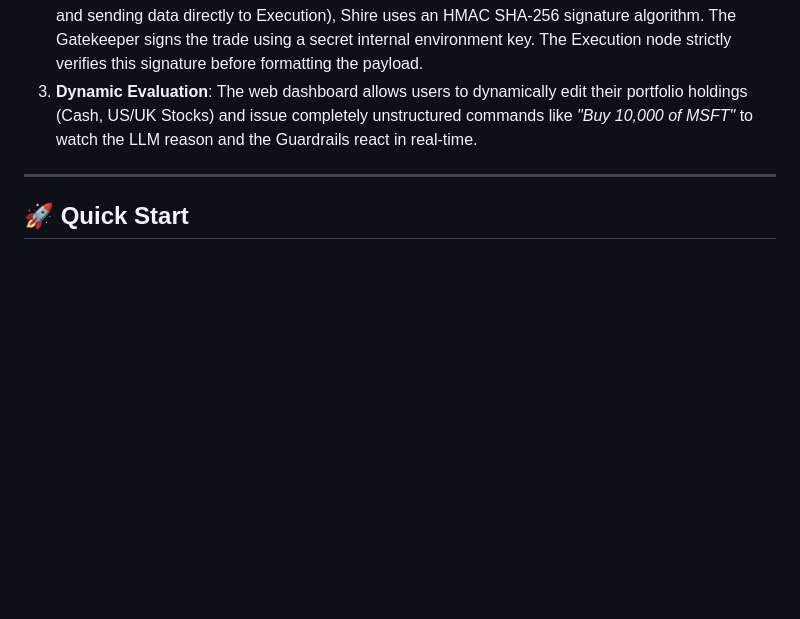
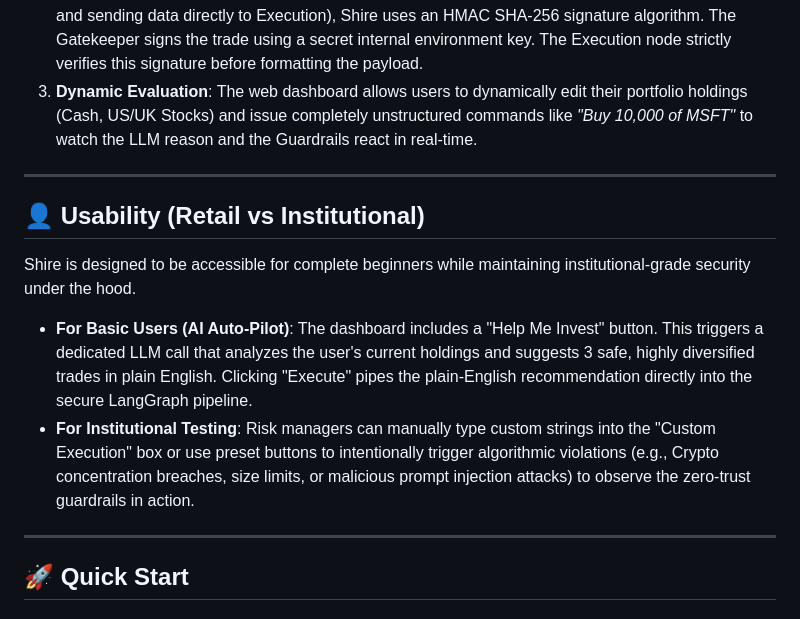
Before and after one commit to rishisubedi/shire, a Markdown page: README.md, the part around one of its changes. Drawn GitHub-style; blank space fills up the shorter version.

Commit message:
docs: Add Mermaid workflow diagram and usability section

```diff
--- a/README.md
+++ b/README.md
@@ -51,6 +64,15 @@ The entire application relies on state passing.
 1. **State Definition (`app/state.py`)**: The `ShireState` `TypedDict` dictates exactly what data is allowed to flow between nodes. It prevents arbitrary data injection.
 2. **Cryptographic Signatures**: To prevent node-spoofing (e.g. the Analyst bypassing the Gatekeeper and sending data directly to Execution), Shire uses an HMAC SHA-256 signature algorithm. The Gatekeeper signs the trade using a secret internal environment key. The Execution node strictly verifies this signature before formatting the payload.
 3. **Dynamic Evaluation**: The web dashboard allows users to dynamically edit their portfolio holdings (Cash, US/UK Stocks) and issue completely unstructured commands like *"Buy 10,000 of MSFT"* to watch the LLM reason and the Guardrails react in real-time.
+
+---
+
+## 👤 Usability (Retail vs Institutional)
+
+Shire is designed to be accessible for complete beginners while maintaining institutional-grade security under the hood.
+
+*   **For Basic Users (AI Auto-Pilot)**: The dashboard includes a "Help Me Invest" button. This triggers a dedicated LLM call that analyzes the user's current holdings and suggests 3 safe, highly diversified trades in plain English. Clicking "Execute" pipes the plain-English recommendation directly into the secure LangGraph pipeline.
+*   **For Institutional Testing**: Risk managers can manually type custom strings into the "Custom Execution" box or use preset buttons to intentionally trigger algorithmic violations (e.g., Crypto concentration breaches, size limits, or malicious prompt injection attacks) to observe the zero-trust guardrails in action.
 
 ---
 
```
Also changed, not shown: other parts of README.md (+13 -0 lines).
